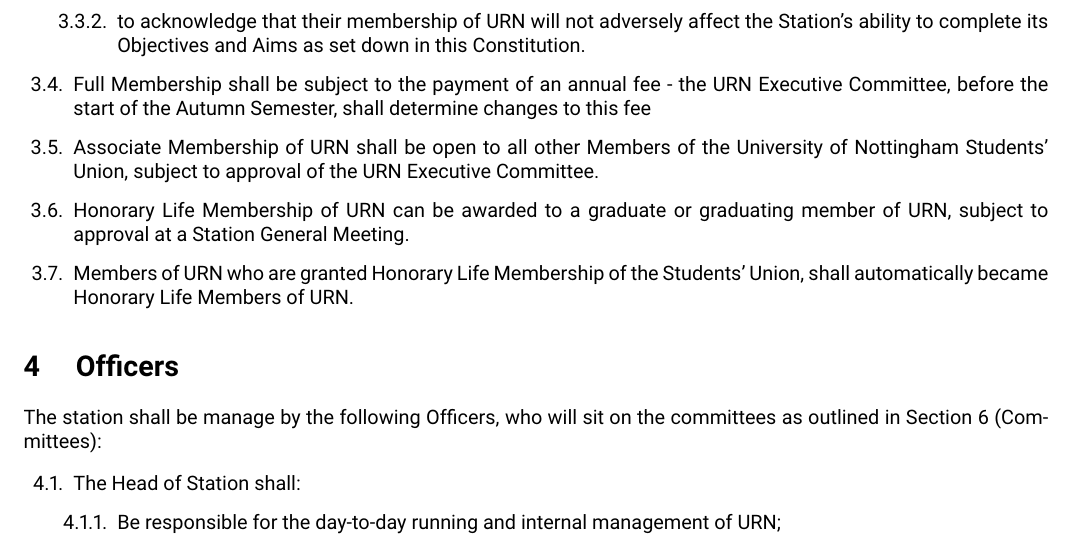
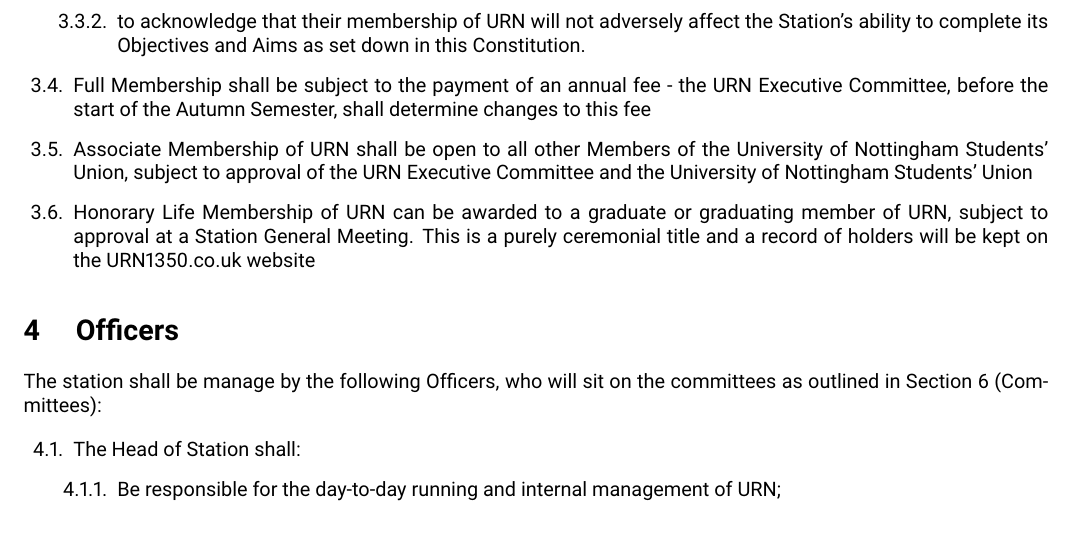
Before and after one commit to URN/constitution, a LaTeX document (main.tex, which reads src/section/membership.tex): part of page 2 of 9, cut so that both start at the same text. Compiled offline with pdfLaTeX.

Commit message:
Update membership.tex
Update sections on associate and lifetime members

```diff
--- a/src/section/membership.tex
+++ b/src/section/membership.tex
@@ -9,7 +9,6 @@
               \item to acknowledge that their membership of URN will not adversely affect the Station's ability to complete its Objectives and Aims as set down in this Constitution.
           \end{enumerate}
     \item Full Membership shall be subject to the payment of an annual fee - the URN Executive Committee, before the start of the Autumn Semester, shall determine changes to this fee
-    \item Associate Membership of URN shall be open to all other Members of the University of Nottingham Students' Union, subject to approval of the URN Executive Committee.
-    \item Honorary Life Membership of URN can be awarded to a graduate or graduating member of URN, subject to approval at a Station General Meeting.
-    \item Members of URN who are granted Honorary Life Membership of the Students' Union, shall automatically became Honorary Life Members of URN.
+    \item Associate Membership of URN shall be open to all other Members of the University of Nottingham Students' Union, subject to approval of the URN Executive Committee and the University of Nottingham Students' Union
+    \item Honorary Life Membership of URN can be awarded to a graduate or graduating member of URN, subject to approval at a Station General Meeting. This is a purely ceremonial title and a record of holders will be kept on the URN1350.co.uk website
 \end{enumerate}
```
